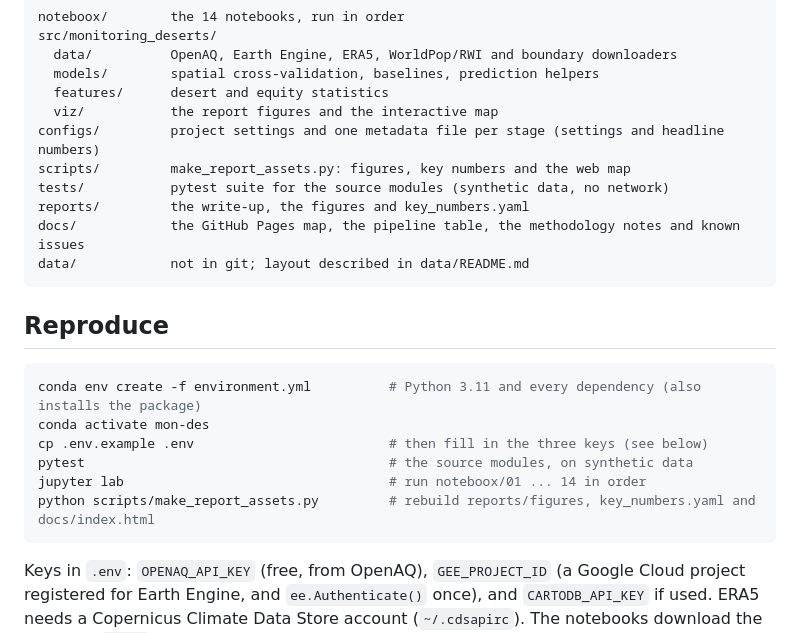
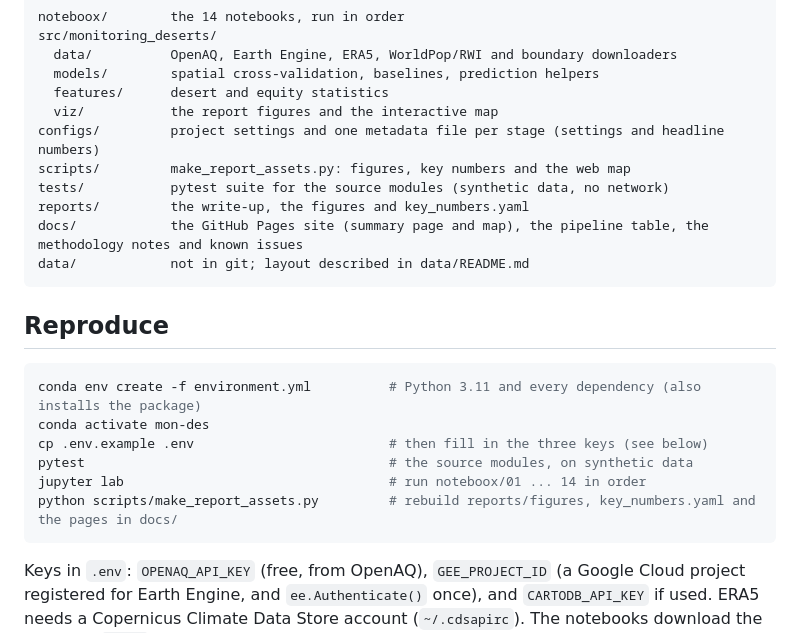
Before and after one commit to tisolab/monitoring-deserts, a Markdown page: README.md, the part around one of its changes. GitHub-like rendering.

Commit message:
Point the README and write-up at the project page and map.html

````diff
--- a/README.md
+++ b/README.md
@@ -56,7 +56,7 @@ configs/         project settings and one metadata file per stage (settings and
 scripts/         make_report_assets.py: figures, key numbers and the web map
 tests/           pytest suite for the source modules (synthetic data, no network)
 reports/         the write-up, the figures and key_numbers.yaml
-docs/            the GitHub Pages map, the pipeline table, the methodology notes and known issues
+docs/            the GitHub Pages site (summary page and map), the pipeline table, the methodology notes and known issues
 data/            not in git; layout described in data/README.md
 ```
 
@@ -68,7 +68,7 @@ conda activate mon-des
 cp .env.example .env                         # then fill in the three keys (see below)
 pytest                                       # the source modules, on synthetic data
 jupyter lab                                  # run noteboox/01 ... 14 in order
-python scripts/make_report_assets.py         # rebuild reports/figures, key_numbers.yaml and docs/index.html
+python scripts/make_report_assets.py         # rebuild reports/figures, key_numbers.yaml and the pages in docs/
 ```
 
 Keys in `.env`: `OPENAQ_API_KEY` (free, from OpenAQ), `GEE_PROJECT_ID` (a Google Cloud project registered for Earth Engine, and `ee.Authenticate()` once), and `CARTODB_API_KEY` if used. ERA5 needs a Copernicus Climate Data Store account (`~/.cdsapirc`). The notebooks download the data into `data/`; the first full run is dominated by the Earth Engine and ERA5 requests. Settings (study period, bounding box, grid size, paths) are in `configs/`.
````
Also changed, not shown: other parts of README.md (+2 -2 lines), docs/pipeline.md (+1 -1 lines), reports/writeup.md (+1 -1 lines).
